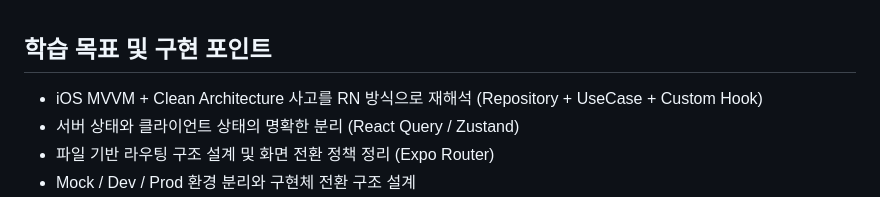
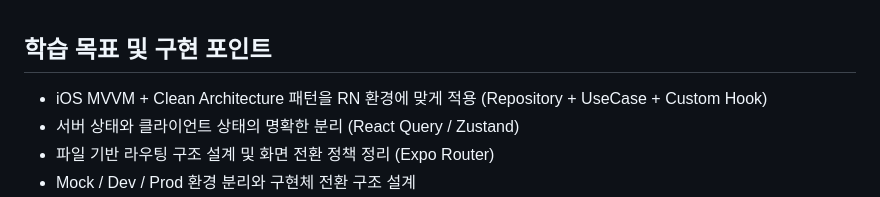
Before and after one commit to ujhong7/dogether-RN, a Markdown page: README.md, the part around the change. Drawn GitHub-style.

Commit message:
Update README to clarify architecture application

```diff
--- a/README.md
+++ b/README.md
@@ -17,7 +17,7 @@ iOS 네이티브로 먼저 개발한 서비스를 React Native로 재구현하
 
 ## 학습 목표 및 구현 포인트
 
-- iOS MVVM + Clean Architecture 사고를 RN 방식으로 재해석 (Repository + UseCase + Custom Hook)
+- iOS MVVM + Clean Architecture 패턴을 RN 환경에 맞게 적용 (Repository + UseCase + Custom Hook)
 - 서버 상태와 클라이언트 상태의 명확한 분리 (React Query / Zustand)
 - 파일 기반 라우팅 구조 설계 및 화면 전환 정책 정리 (Expo Router)
 - Mock / Dev / Prod 환경 분리와 구현체 전환 구조 설계
```
